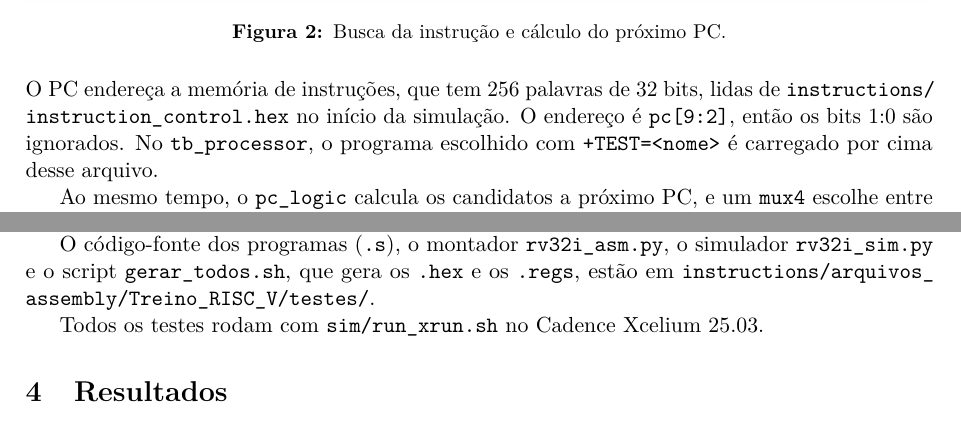
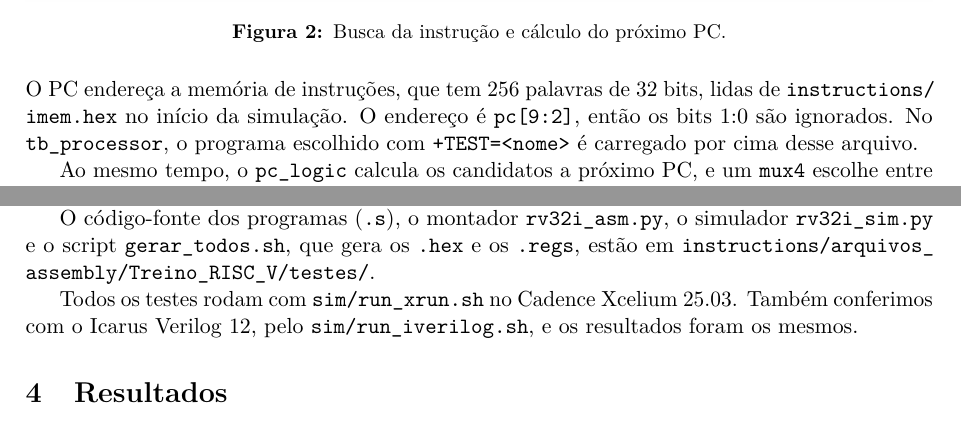
Before and after one commit to Gabriel-SBS/rv32i-processor, a LaTeX document (relatorio/relatorio_final.tex): two parts of pages 2 and 6 of 13, joined at a grey line, cut so that both start at the same text. Compiled offline with pdfLaTeX.

Commit message:
Renomeia o programa para imem.hex e adiciona script do Icarus
O enunciado pede que a memória de instruções seja carregada do arquivo
imem.hex. O arquivo instructions/instruction_control.hex virou
instructions/imem.hex, e o instruction_memory.v, o
tb_instruction_memory.v, o README e o relatório foram atualizados.

- sim/run_iverilog.sh: roda os mesmos testes do run_xrun.sh no Icarus
  Verilog, para quem não tem acesso ao Xcelium. Com ele, os 14
  testbenches e os 10 programas passam, com as mesmas contagens e ciclos
- README e relatório: como rodar com o Icarus

```diff
--- a/relatorio/relatorio_final.tex
+++ b/relatorio/relatorio_final.tex
@@ -76,7 +76,7 @@ subida de \texttt{clk}. O registrador \texttt{x0} vale sempre zero: escritas nel
 \figura{arq_busca}{Busca da instrução e cálculo do próximo PC.}
 
 O PC endereça a memória de instruções, que tem 256 palavras de 32 bits, lidas de
-\path{instructions/instruction_control.hex} no início da simulação. O endereço é
+\path{instructions/imem.hex} no início da simulação. O endereço é
 \texttt{pc[9:2]}, então os bits 1:0 são ignorados. No \texttt{tb\_processor}, o programa
 escolhido com \texttt{+TEST=<nome>} é carregado por cima desse arquivo.
 
@@ -230,7 +230,9 @@ O código-fonte dos programas (\texttt{.s}), o montador \texttt{rv32i\_asm.py},
 \texttt{rv32i\_sim.py} e o script \texttt{gerar\_todos.sh}, que gera os \texttt{.hex} e os
 \texttt{.regs}, estão em \path{instructions/arquivos_assembly/Treino_RISC_V/testes/}.
 
-Todos os testes rodam com \texttt{sim/run\_xrun.sh} no Cadence Xcelium 25.03.
+Todos os testes rodam com \texttt{sim/run\_xrun.sh} no Cadence Xcelium 25.03. Também
+conferimos com o Icarus Verilog 12, pelo \texttt{sim/run\_iverilog.sh}, e os resultados
+foram os mesmos.
 
 \section{Resultados}
 
```
Also changed, not shown: README.md, relatorio/relatorio_final.pdf, 5 other files.
